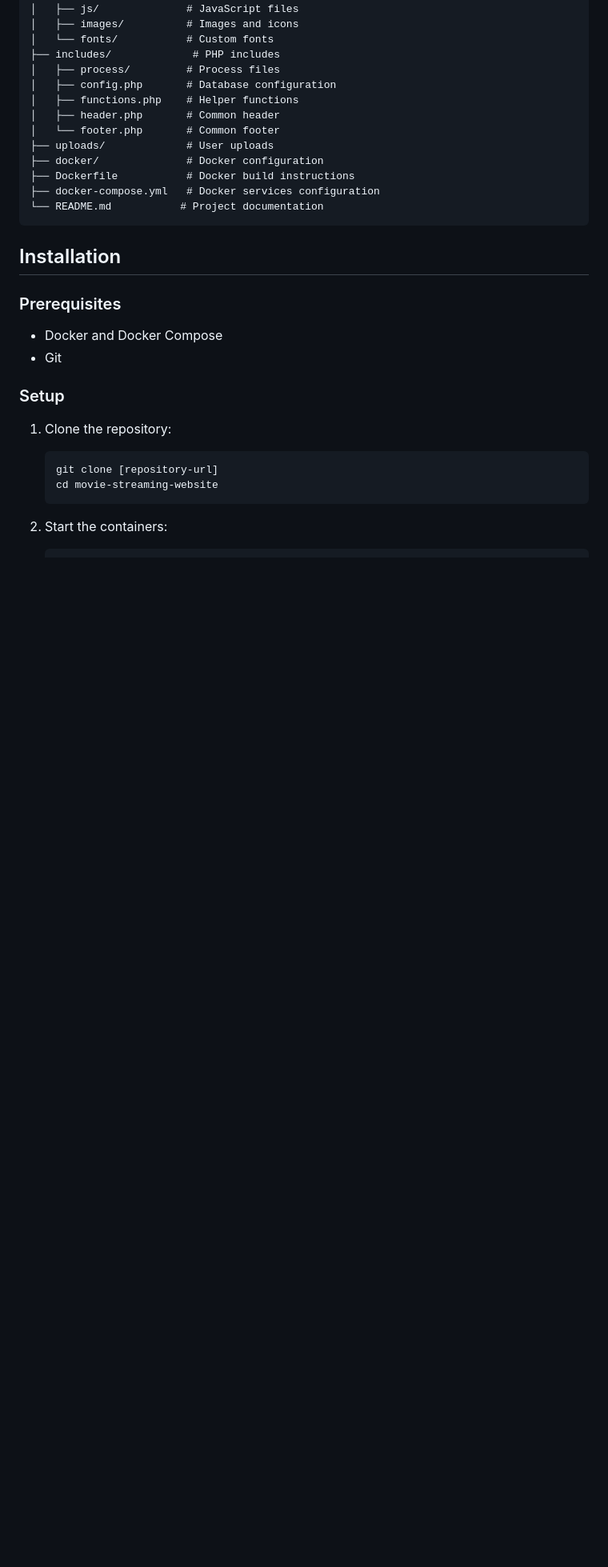
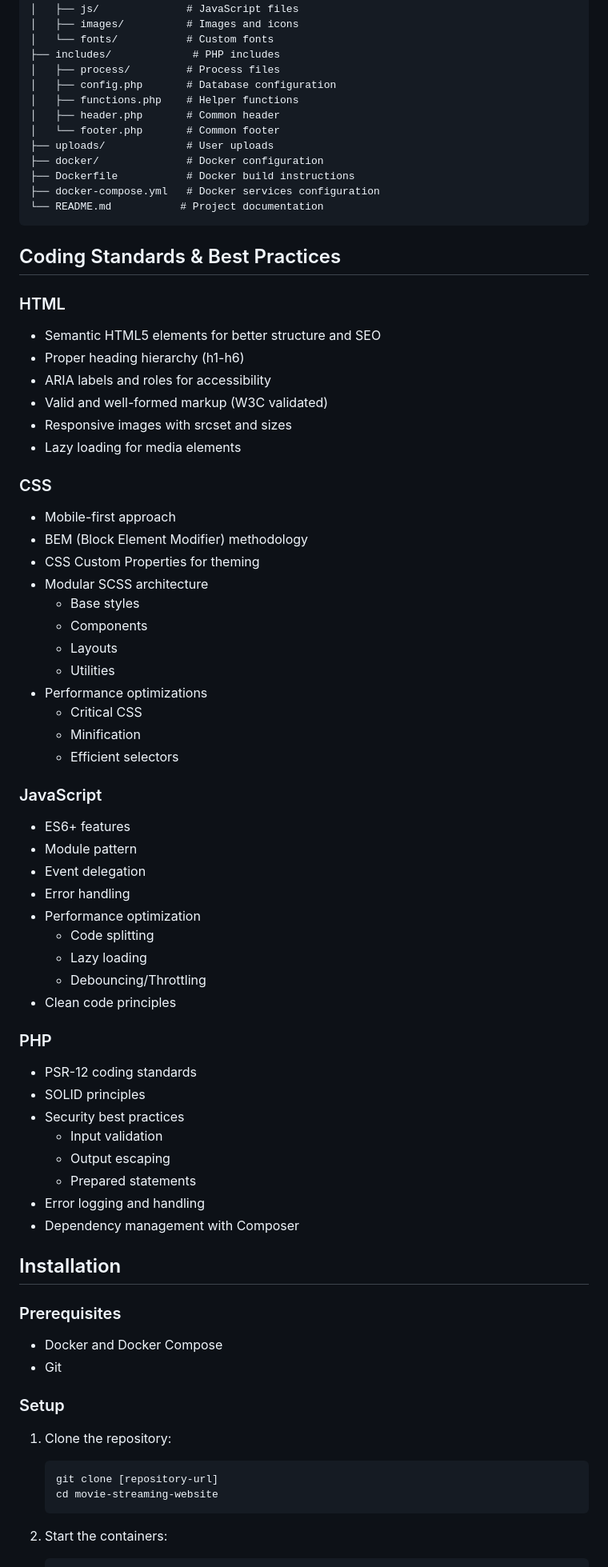
Before and after one commit to Sadegh1999/web-development-, a Markdown page: README.md, the part around one of its changes. Shown at 80% size. Drawn GitHub-style; blank space fills up the shorter version.

````diff
--- a/README.md
+++ b/README.md
@@ -71,6 +110,51 @@ A modern movie streaming platform built with PHP, MySQL, and Bootstrap. The webs
 ├── docker-compose.yml   # Docker services configuration
 └── README.md           # Project documentation
 ```
+
+## Coding Standards & Best Practices
+
+### HTML
+- Semantic HTML5 elements for better structure and SEO
+- Proper heading hierarchy (h1-h6)
+- ARIA labels and roles for accessibility
+- Valid and well-formed markup (W3C validated)
+- Responsive images with srcset and sizes
+- Lazy loading for media elements
+
+### CSS
+- Mobile-first approach
+- BEM (Block Element Modifier) methodology
+- CSS Custom Properties for theming
+- Modular SCSS architecture
+  - Base styles
+  - Components
+  - Layouts
+  - Utilities
+- Performance optimizations
+  - Critical CSS
+  - Minification
+  - Efficient selectors
+
+### JavaScript
+- ES6+ features
+- Module pattern
+- Event delegation
+- Error handling
+- Performance optimization
+  - Code splitting
+  - Lazy loading
+  - Debouncing/Throttling
+- Clean code principles
+
+### PHP
+- PSR-12 coding standards
+- SOLID principles
+- Security best practices
+  - Input validation
+  - Output escaping
+  - Prepared statements
+- Error logging and handling
+- Dependency management with Composer
 
 ## Installation
 
````
Also changed, not shown: other parts of README.md (+46 -7 lines).
